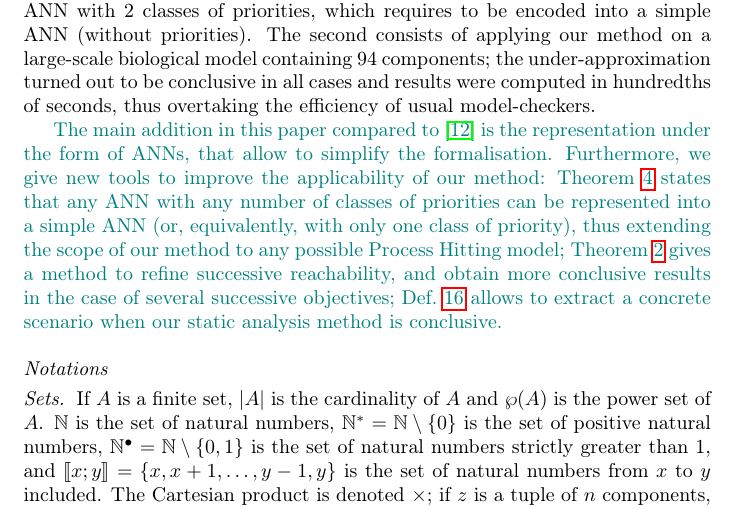
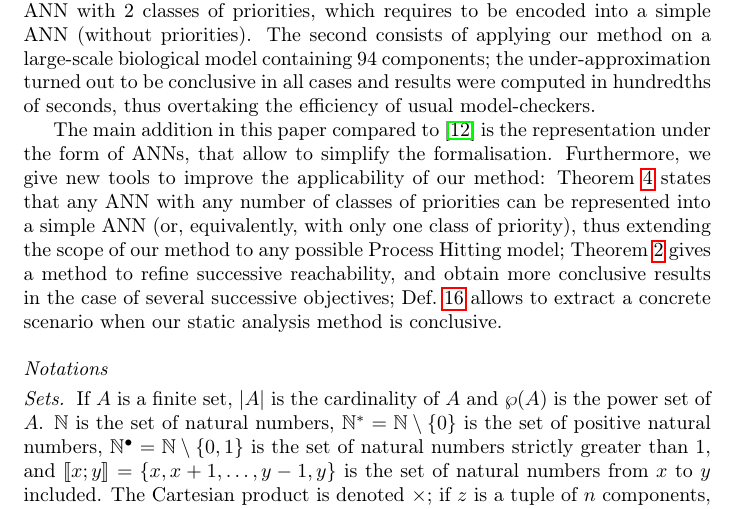
Before and after one commit to MFolschette/cs2bio2013, a LaTeX paper (main.tex): part of page 4 of 30, cut so that both start at the same text. Compiled offline with pdfLaTeX.

Commit message:
remove colors

```diff
--- a/main.tex
+++ b/main.tex
@@ -96,7 +96,7 @@
 % \def\modLP#1{\textcolor{magenta}{#1}}
 % \def\modMM#1{\textcolor{blue}{#1}}
 % \def\modOR#1{\textcolor{olive}{#1}}
-%\def\modMF#1{#1} \def\moda#1{#1} \def\modLP#1{#1} \def\modMM#1{#1} \def\modOR#1{#1}
+\def\modMF#1{#1} \def\moda#1{#1} \def\modLP#1{#1} \def\modMM#1{#1} \def\modOR#1{#1}
 
 
 
```
